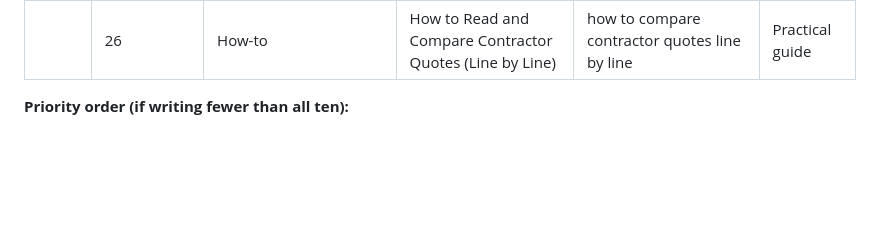
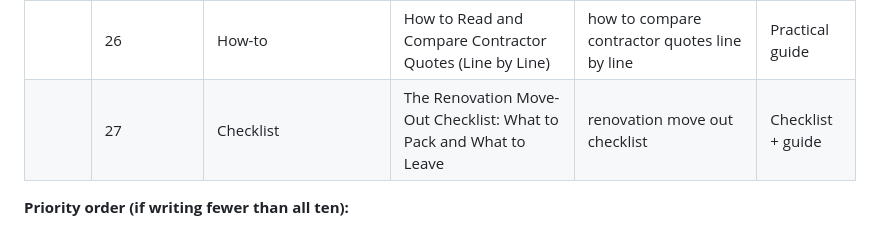
Before and after one commit to 12fdk/home-stories.12f.dk, a Markdown page: BLOG_CONTENT_PLAN.md, the part around one of its changes. Drawn GitHub-style; blank space fills up the shorter version.

```diff
--- a/BLOG_CONTENT_PLAN.md
+++ b/BLOG_CONTENT_PLAN.md
@@ -138,6 +138,7 @@ Each post links to 2–3 others (internal linking), includes a contextual CTA to
 | 24 | Narrative | Photograph Every Wall Before It's Closed Up | renovation progress photos | Short narrative | 1,200 |
 || 25 | Checklist | The Snag List: How to Run a Final Walkthrough | renovation punch list | Checklist | 1,500 |
 || 26 | How-to | How to Read and Compare Contractor Quotes (Line by Line) | how to compare contractor quotes line by line | Practical guide | 2,000 |
+|| 27 | Checklist | The Renovation Move-Out Checklist: What to Pack and What to Leave | renovation move out checklist | Checklist + guide | 1,200 |
 
 **Priority order (if writing fewer than all ten):**
 - **Post 16 first.** Research for post 10 confirmed HomeZada's iOS app has shipped no update since **May 2022** and averages **2.9★** — an evidenced hook no competing article has bothered to check, aimed at a keyword typed by people already looking to switch. Highest conversion intent on the list.
```
Also changed, not shown: other parts of BLOG_CONTENT_PLAN.md (+1 -1 lines), 1 other file.
